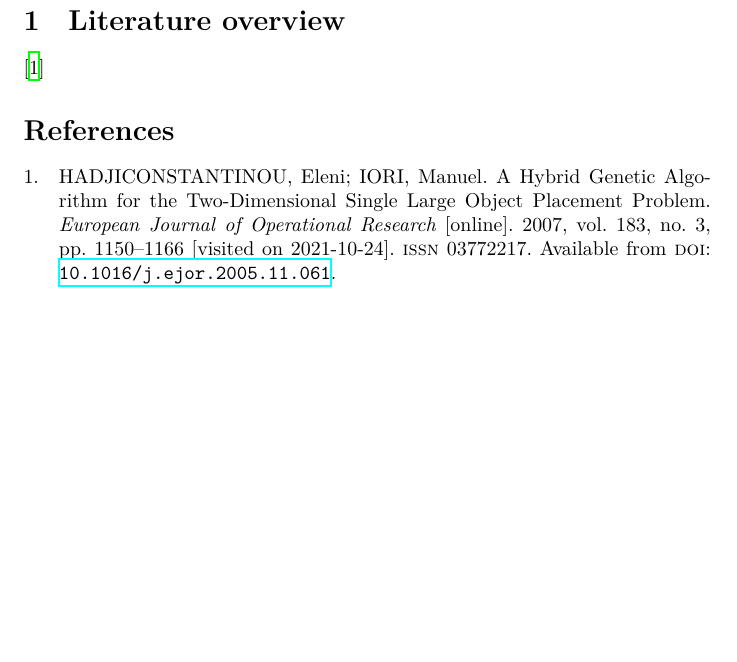
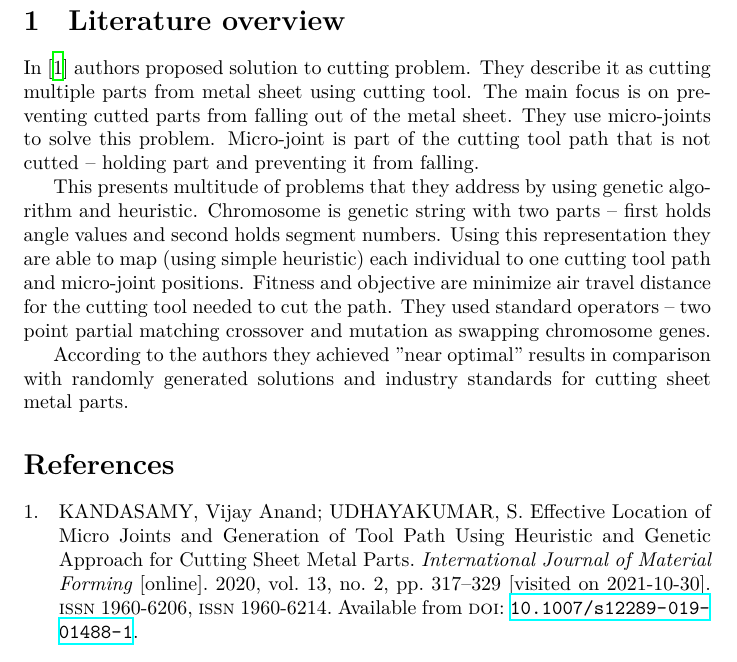
Before and after one commit to TaIos/master-thesis, a LaTeX thesis (src/thesis/thesis.tex, which reads src/thesis/bibliography.bib, src/thesis/chapters/literature-overview.tex, src/thesis/chapters/related-work.tex): part of page 2 of 2, cut so that both start at the same text, the shorter picture padded with empty space. Compiled offline with XeLaTeX.

Commit message:
writing: related work kandasamyEffectiveLocationMicro2020

```diff
--- a/src/thesis/bibliography.bib
+++ b/src/thesis/bibliography.bib
@@ -0,0 +9 @@
+  number = {6},
--- a/src/thesis/chapters/literature-overview.tex
+++ /dev/null
@@ -1,3 +0,0 @@
-\section{Literature overview}
-
-\cite{hadjiconstantinouHybridGeneticAlgorithm2007}
--- /dev/null
+++ b/src/thesis/chapters/related-work.tex
@@ -0,0 +1,18 @@
+\section{Literature overview}
+
+In \cite{kandasamyEffectiveLocationMicro2020} authors proposed solution to cutting problem.
+They describe it as cutting multiple parts from metal sheet using cutting tool.
+The main focus is on preventing cutted parts from falling out of the metal sheet.
+They use micro-joints to solve this problem. Micro-joint is part of the cutting tool
+path that is not cutted – holding part and preventing it from falling.
+
+This presents multitude of problems that they address by using genetic algorithm
+and heuristic. Chromosome is genetic string with two parts – first holds
+angle values and second holds segment numbers. Using this representation they are able
+to map (using simple heuristic) each individual to one cutting tool path and micro-joint positions.
+Fitness and objective are minimize air travel distance for the cutting tool needed to cut the
+path. They used standard operators – two point partial matching crossover and mutation
+as swapping chromosome genes.
+
+According to the authors they achieved "near optimal" results in comparison with randomly
+generated solutions and industry standards for cutting sheet metal parts.
--- a/src/thesis/thesis.tex
+++ b/src/thesis/thesis.tex
@@ -39,7 +39,7 @@
     \newpage
     \pagenumbering{arabic}
 
-    \input{chapters/literature-overview}
+    \input{chapters/related-work}
 
     \printbibliography
     \appendix
```
Also changed, not shown: src/thesis/bibliography.bib (32 more changed lines).
